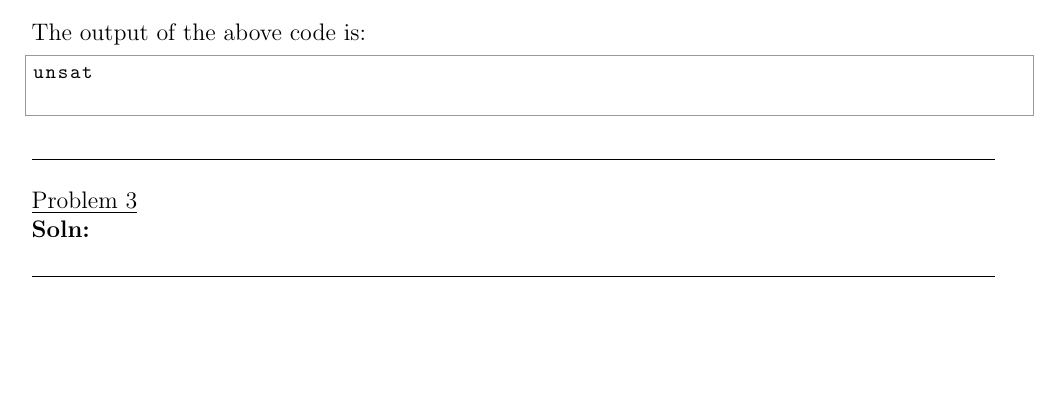
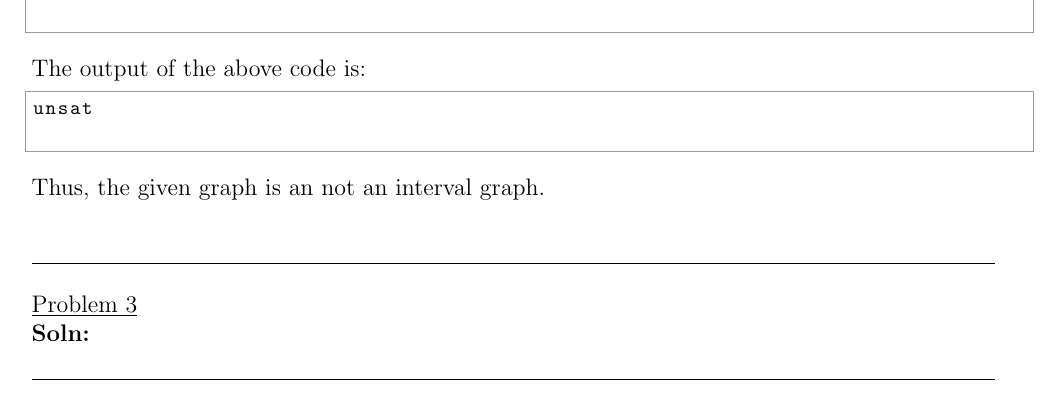
Before and after one commit to adharshkamath/logic-hw-3, a LaTeX problem sheet (main.tex): part of page 8 of 8, cut so that both start at the same text, the shorter picture padded with empty space. Compiled offline with pdfLaTeX.

Commit message:
controller

```diff
--- a/main.tex
+++ b/main.tex
@@ -435,7 +435,7 @@ print(s.check())
 	\begin{python}
 unsat
 	\end{python}
-
+	Thus, the given graph is an not an interval graph. \\
 
     {\rule{17cm}{0.4pt}}
 	\question[]
```
Also changed, not shown: main.pdf.
